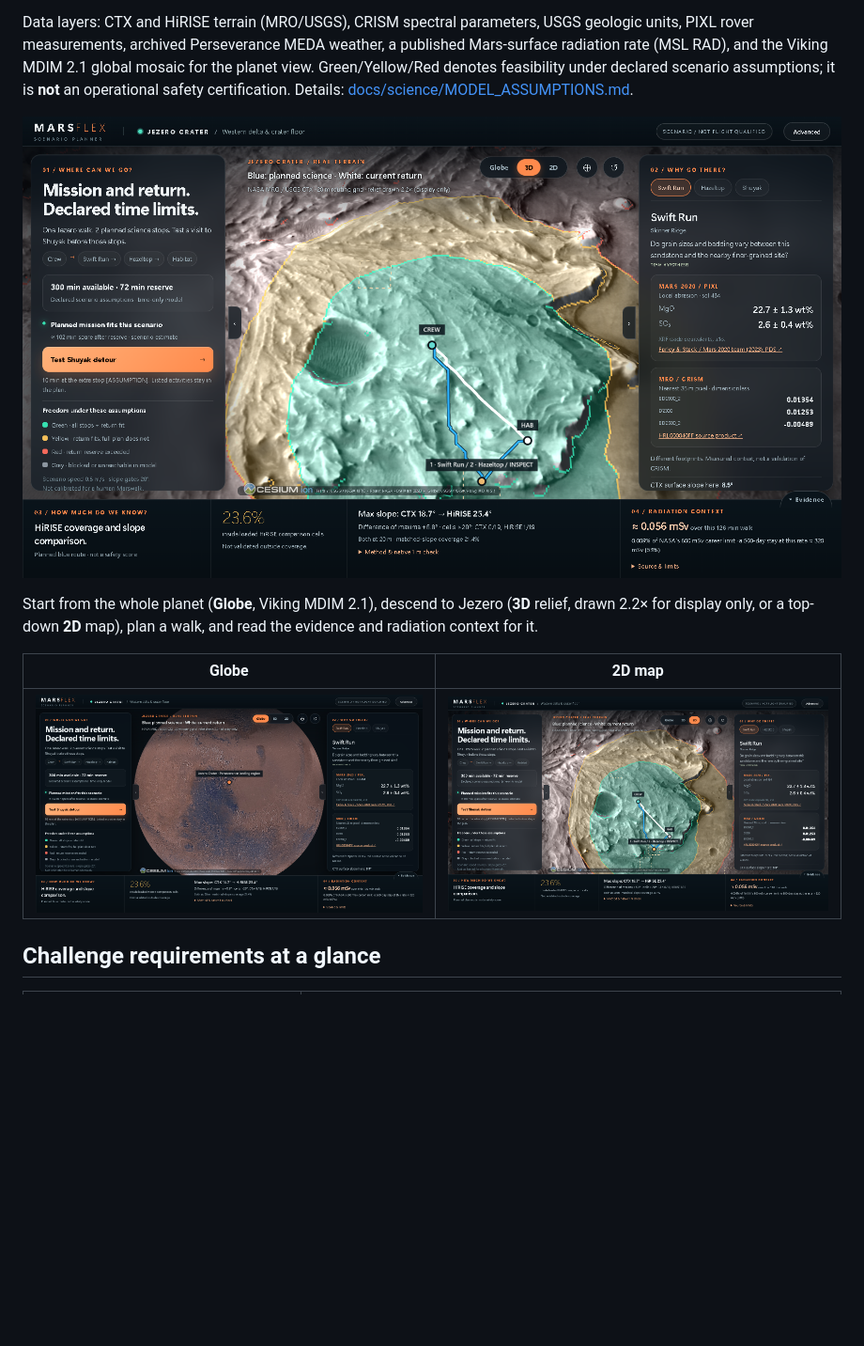
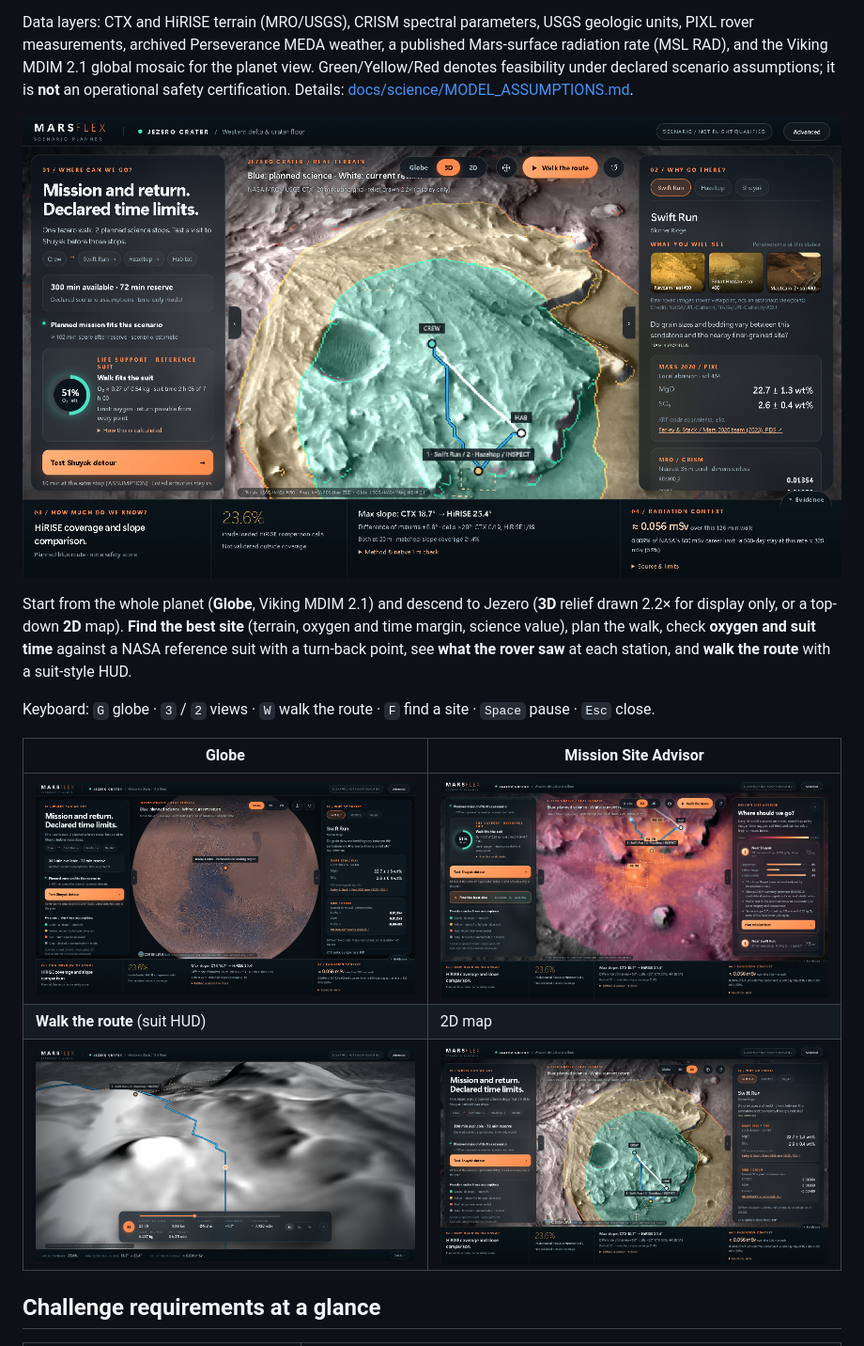
Before and after one commit to Humam-Taibeh/MarsFlex, a Markdown page: README.md, the part around the change. Shown at 94% size. GitHub-like rendering; pictures changed too: docs/images/site-advisor.png (added), docs/images/walk-the-route.png (added), docs/images/workbench.png; blank space fills up the shorter version.

Commit message:
Docs: README features, screenshots and shortcuts; AI disclosure and verification notes updated

```diff
--- a/README.md
+++ b/README.md
@@ -13,11 +13,15 @@ safety certification. Details: [docs/science/MODEL_ASSUMPTIONS.md](docs/science/
 
 ![Workbench](docs/images/workbench.png)
 
-Start from the whole planet (**Globe**, Viking MDIM 2.1), descend to Jezero (**3D** relief, drawn 2.2× for display only, or a top-down **2D** map), plan a walk, and read the evidence and radiation context for it.
+Start from the whole planet (**Globe**, Viking MDIM 2.1) and descend to Jezero (**3D** relief drawn 2.2× for display only, or a top-down **2D** map). **Find the best site** (terrain, oxygen and time margin, science value), plan the walk, check **oxygen and suit time** against a NASA reference suit with a turn-back point, see **what the rover saw** at each station, and **walk the route** with a suit-style HUD.
 
-| Globe | 2D map |
+Keyboard: `G` globe · `3` / `2` views · `W` walk the route · `F` find a site · `Space` pause · `Esc` close.
+
+| Globe | Mission Site Advisor |
 |---|---|
-| ![Globe](docs/images/globe.png) | ![2D map](docs/images/map-2d.png) |
+| ![Globe](docs/images/globe.png) | ![Mission Site Advisor](docs/images/site-advisor.png) |
+| **Walk the route** (suit HUD) | 2D map |
+| ![Walk the route](docs/images/walk-the-route.png) | ![2D map](docs/images/map-2d.png) |
 
 ## Challenge requirements at a glance
 
```
Also changed, not shown: docs/science/VERIFICATION.md (+1 -0 lines), docs/submission/AI_ASSISTANCE.md (+1 -1 lines).
